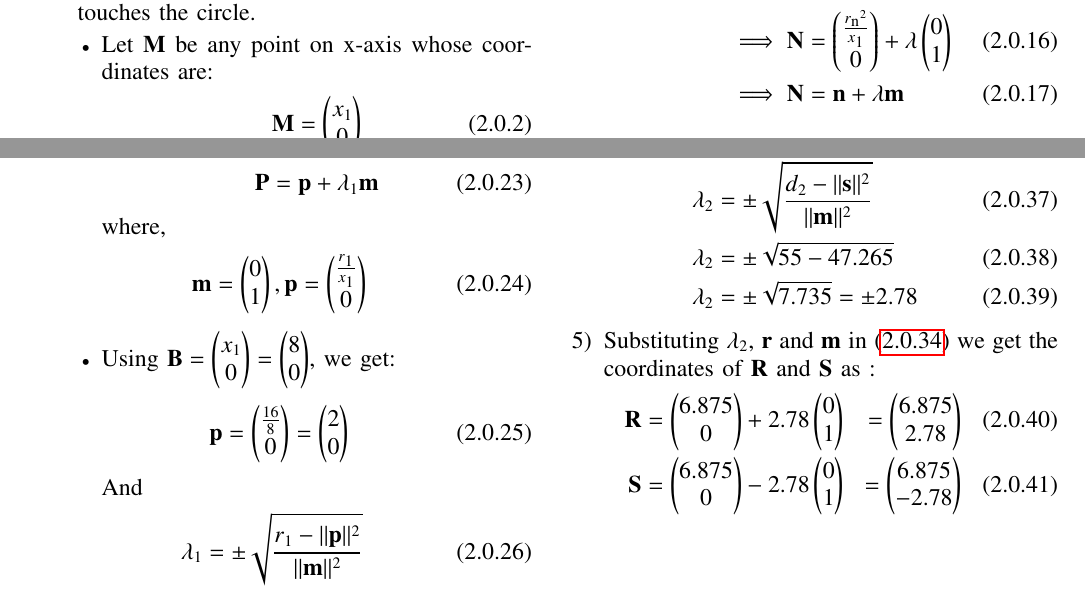
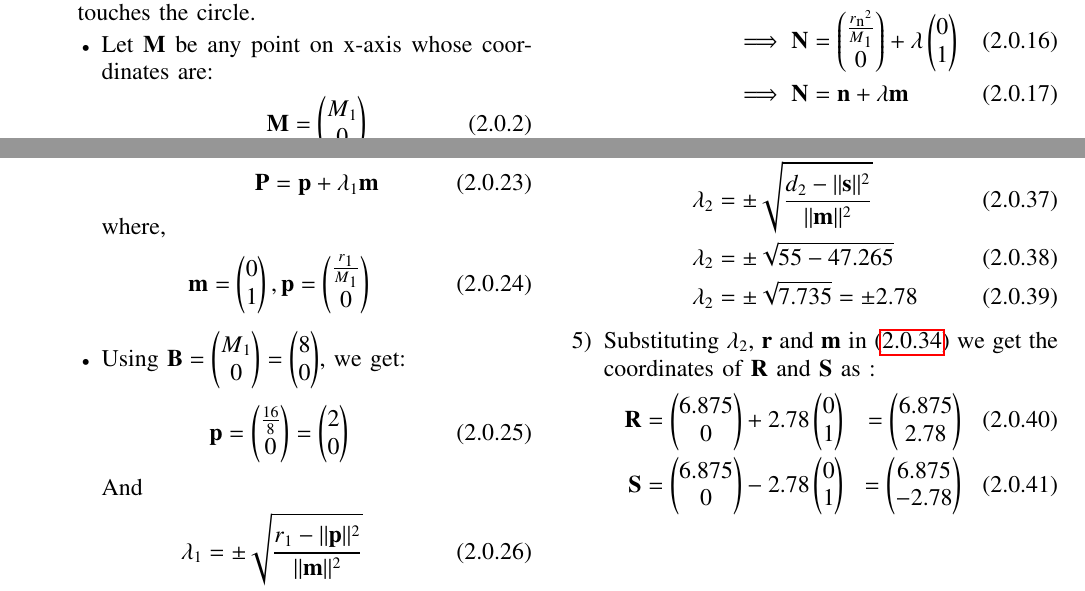
Before and after one commit to unnatigupta2320/Assignment_3, a LaTeX problem sheet (ASSIGNMENT-3.tex): two parts of pages 1 and 2 of 3, joined at a grey line, cut so that both start at the same text. Compiled offline with pdfLaTeX.

Commit message:
latex code updation

```diff
--- a/ASSIGNMENT-3.tex
+++ b/ASSIGNMENT-3.tex
@@ -175,7 +175,7 @@ Radius & $r_{1}$,$r_{2}$ & 4 & 3 \\
 \begin{itemize}
     \item Let $\vec{M}$ be any point on x-axis whose coordinates are:
     \begin{align}
-    \vec{M} =\myvec{x\textsubscript{1} \\0} \label{eq1}
+    \vec{M} =\myvec{M\textsubscript{1} \\0} \label{eq1}
     \end{align}
     \item Tangents are drawn from $\vec{M}$ to any circle with centre $\vec{O}$ at origin and radius \textbf{r\textsubscript{n}}.
 \end{itemize}
@@ -215,11 +215,11 @@ N\textsubscript{2}O \perp N\textsubscript{2}M
  \end{align}
 \item Now,using \eqref{eq1} in above equation we get:
 \begin{align}
-    \implies  \myvec{x\textsubscript{1}&0}\vec{N} &=r\textsubscript{n}^2
+    \implies  \myvec{M\textsubscript{1}&0}\vec{N} &=r\textsubscript{n}^2
     \\
-    \implies   \myvec{1&0}\vec{N} &=\myvec{\frac{r\textsubscript{n}^2}{x\textsubscript{1}}\\0}
+    \implies   \myvec{1&0}\vec{N} &=\myvec{\frac{r\textsubscript{n}^2}{M\textsubscript{1}}\\0}
     \\
-    \implies \vec{N}&=\myvec{\frac{r\textsubscript{n}^2}{x\textsubscript{1}}\\0} +\lambda\myvec{0\\1}
+    \implies \vec{N}&=\myvec{\frac{r\textsubscript{n}^2}{M\textsubscript{1}}\\0} +\lambda\myvec{0\\1}
   \\
     \implies \vec{N}&=\vec{n}+\lambda\vec{m}
    \end{align}
@@ -248,9 +248,9 @@ N\textsubscript{2}O \perp N\textsubscript{2}M
 \end{align}
 where,
 \begin{align}
- \vec{m}=\myvec{0\\1},\vec{p}=\myvec{\frac{r\textsubscript{1}}{x\textsubscript{1}}\\0}
+ \vec{m}=\myvec{0\\1},\vec{p}=\myvec{\frac{r\textsubscript{1}}{M\textsubscript{1}}\\0}
  \end{align}
- \item Using $\vec{B}=\myvec{x\textsubscript{1}\\0}=\myvec{8\\0}$, we get:
+ \item Using $\vec{B}=\myvec{M\textsubscript{1}\\0}=\myvec{8\\0}$, we get:
  \begin{align}
  \vec{p}=\myvec{\frac{16}{8}\\0}=\myvec{2\\0}
 \end{align}
```
Also changed, not shown: Assignment3.pdf, ASSIGNMENT-3.tex (8 more changed lines).
